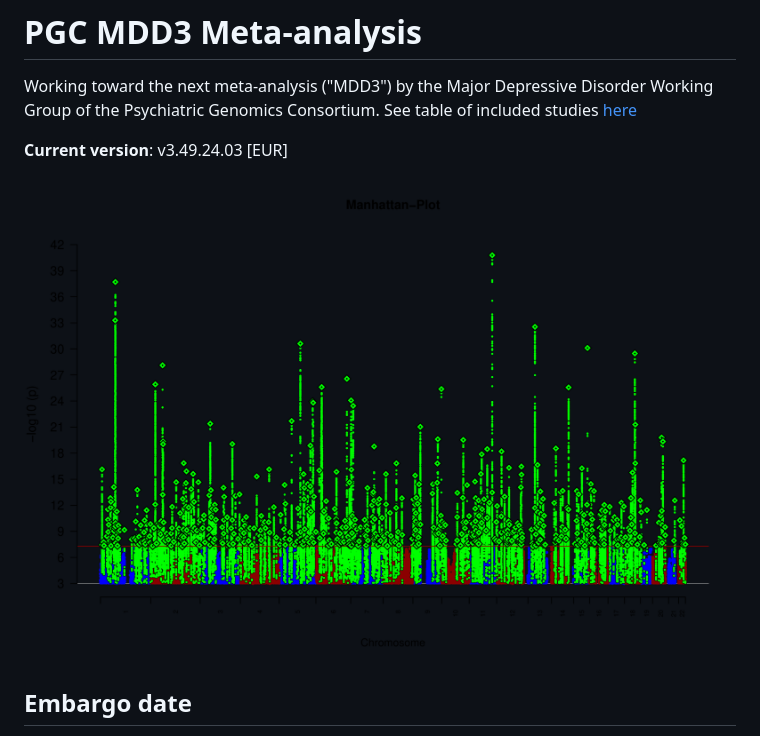
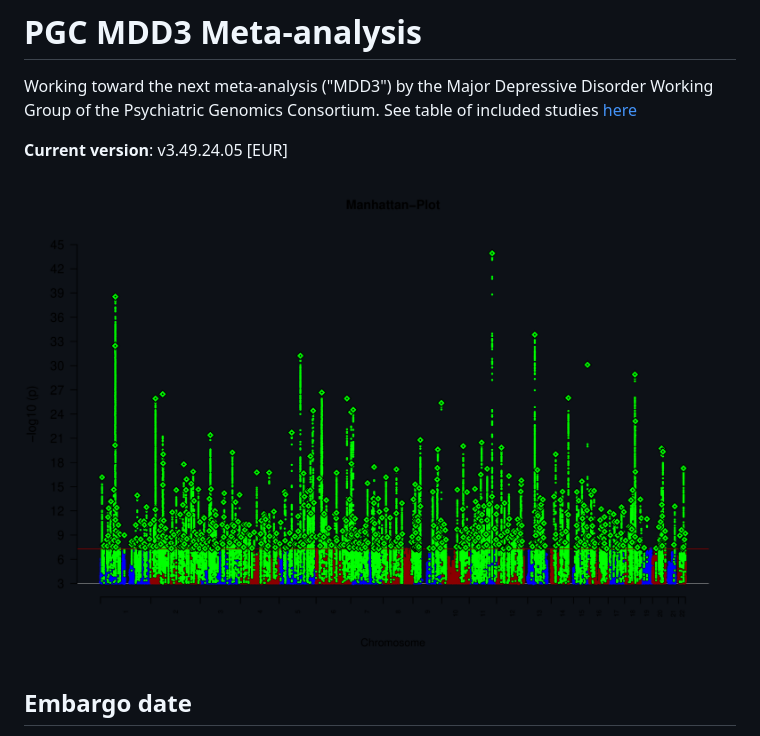
Before and after one commit to psychiatric-genomics-consortium/mdd-wave3-meta, a Markdown page: README.md, the part around the change. GitHub-like rendering; pictures changed too: docs/figures/manhattan.nog2.eur.png.

Commit message:
Meta: update cohorts table and manhattan plot

```diff
--- a/README.md
+++ b/README.md
@@ -2,7 +2,7 @@
 
 Working toward the next meta-analysis ("MDD3") by the Major Depressive Disorder Working Group of the Psychiatric Genomics Consortium. See table of included studies [here](https://github.com/psychiatric-genomics-consortium/mdd-meta/blob/master/docs/tables/cohorts.eur.txt)
 
-**Current version**: v3.49.24.03 [EUR]
+**Current version**: v3.49.24.05 [EUR]
 
 ![MDD Manhattan plot](docs/figures/manhattan.nog2.eur.png)
 
```
Also changed, not shown: 3 other files.
